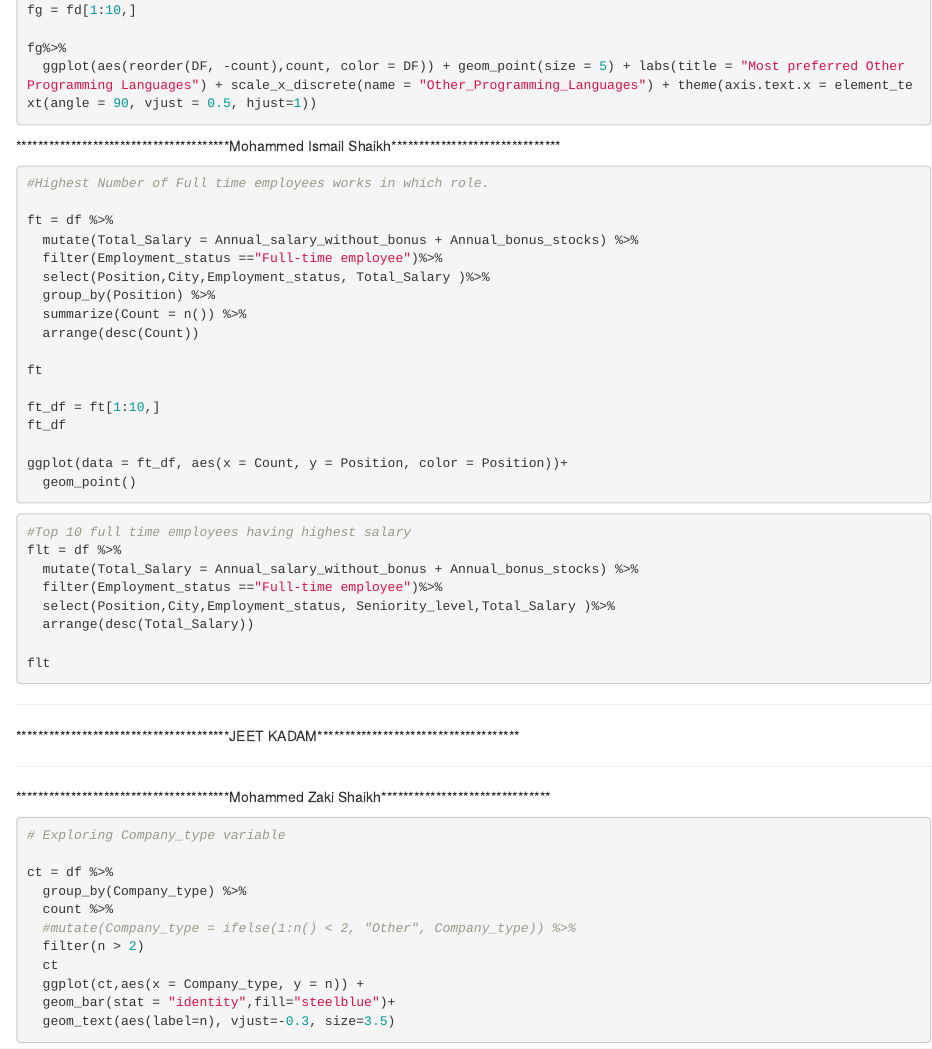
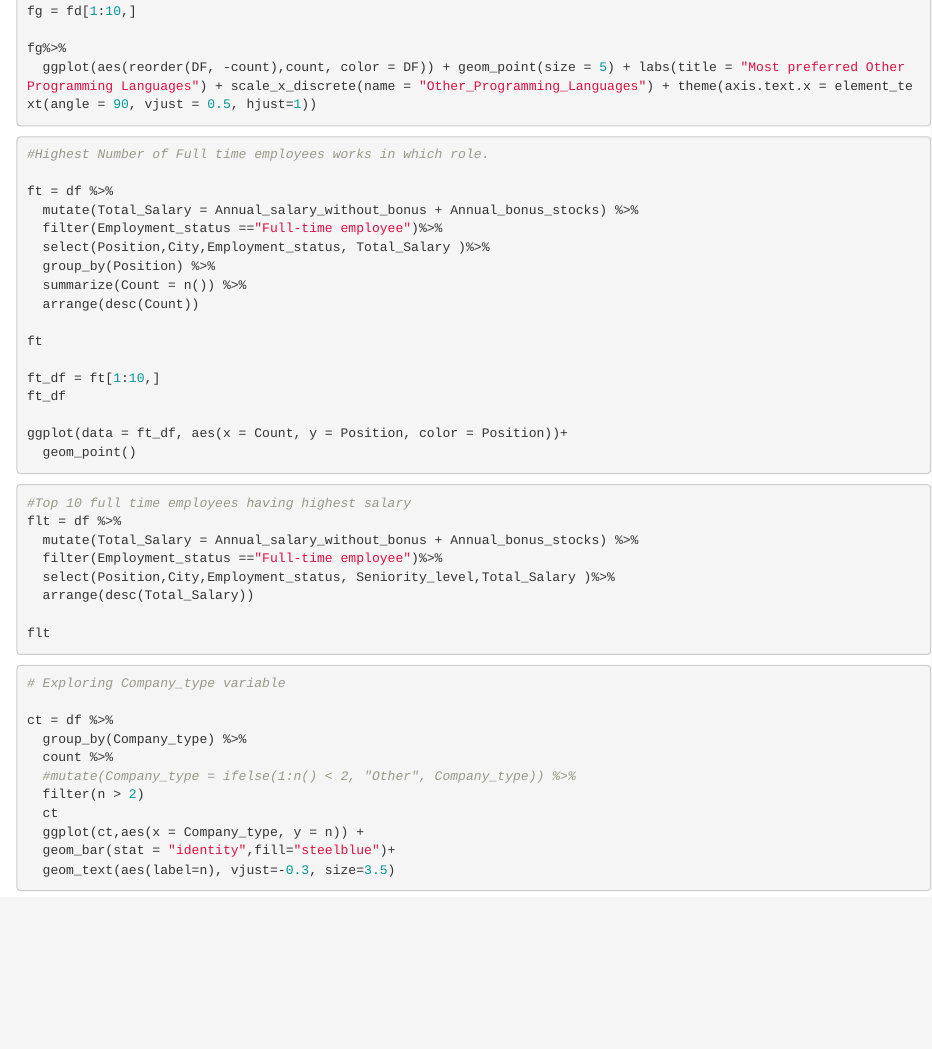
Before and after one commit to Dhananjay-Panchal/Exploaratory-Data-Aalysis-for-Euro-2020-Salary-Survey, an R Markdown document (Final_Project.Rmd): the page in a window 1100 px wide, from 3970 px down before the commit and from 3940 px down after it, so that both start at the same text. Rendered offline with R 4.5, knitr and Pandoc, with nearby package versions; the code chunks are not run, so their results and figures are left out.

Commit message:
Update Final_Project.Rmd

````diff
--- a/Final_Project.Rmd
+++ b/Final_Project.Rmd
@@ -247,7 +246,6 @@ fg%>%
 
 
 
-***************************************Mohammed Ismail Shaikh*******************************
 
 ```{r}
 #Highest Number of Full time employees works in which role.
@@ -281,26 +279,6 @@ flt = df %>%
 
 flt
 ```
-
-
-********************************************************************************************************************************************************************************************************************************************************************************************************************************************************
-
-***************************************JEET KADAM*************************************
-
-
-
-
-
-
-
-
-
-
-
-
-********************************************************************************************************************************************************************************************************************************************************************************************************************************************************
-
-***************************************Mohammed Zaki Shaikh*******************************
 
 ```{r}
 # Exploring Company_type variable
````
Also changed, not shown: Final_Project.Rmd (1 more changed lines).
